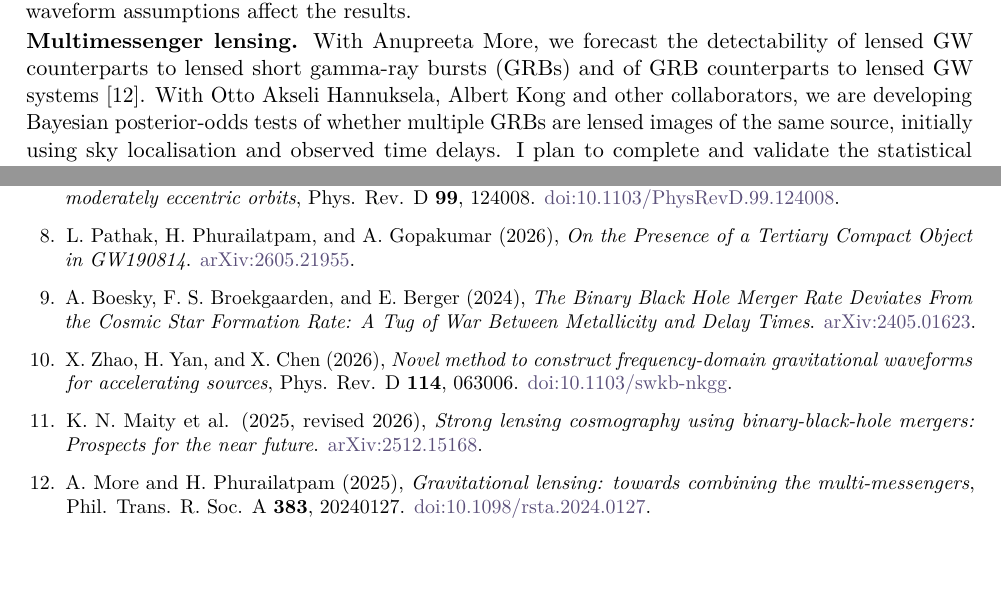
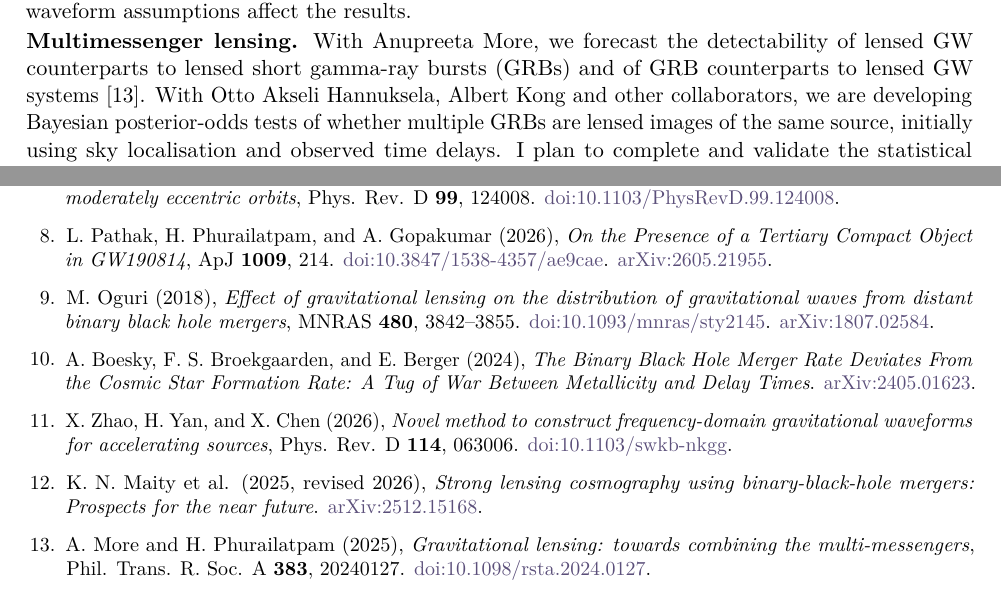
Before and after one commit to hemantaph/resume, a LaTeX document (KALVI_application/Research_Statement_IPMU.tex): two parts of pages 3 and 4 of 4, joined at a grey line, cut so that both start at the same text, the shorter picture padded with empty space. Compiled offline with pdfLaTeX.

Commit message:
Update GW190814 journal citation and reference Oguri 2018

```diff
--- a/KALVI_application/Research_Statement_IPMU.tex
+++ b/KALVI_application/Research_Statement_IPMU.tex
@@ -52,9 +52,9 @@ I have some familiarity with binary population synthesis. For a journal club, I
 \newpage
 \textbf{Eccentric waveforms.} I plan to extend \texttt{TaylorF2Ecck} with higher eccentricity orders, amplitude corrections and spin effects. Shri Krishna Anand and Basundhara Ghosh, guided by Achamveedu Gopakumar, are incorporating spin effects into the eccentric waveform prescription, targeting 3PN phasing through $\mathcal{O}(e_0^6)$ and 1PN amplitudes through $\mathcal{O}(e_0^5)$. I plan to contribute to implementing and validating these extensions using analytical checks, comparisons with independent models, and injection studies, and to pursue official \texttt{LALSuite} integration. The goal is to determine the accuracy needed to measure residual eccentricity reliably and distinguish its effects from waveform modelling errors or other astrophysical effects. Further work will target eccentric phasing through at least 3.5PN order, with possible coordination with Chandra Kant Mishra and Kaushik Paul.
 
-\textbf{Line-of-sight acceleration.} With Lalit Pathak and Achamveedu Gopakumar, I plan to extend our GW190814 analysis to more events using higher-order eccentric corrections and a more general treatment of time-dependent source acceleration, such as Zhao et al. [10]. Joint inference and injection studies will assess how well eccentricity and acceleration can be distinguished and how waveform assumptions affect the results.
+\textbf{Line-of-sight acceleration.} With Lalit Pathak and Achamveedu Gopakumar, I plan to extend our GW190814 analysis to more events using higher-order eccentric corrections and a more general treatment of time-dependent source acceleration, such as Zhao et al. [11]. Joint inference and injection studies will assess how well eccentricity and acceleration can be distinguished and how waveform assumptions affect the results.
 
-\textbf{Multimessenger lensing.} With Anupreeta More, we forecast the detectability of lensed GW counterparts to lensed short gamma-ray bursts (GRBs) and of GRB counterparts to lensed GW systems [12]. With Otto Akseli Hannuksela, Albert Kong and other collaborators, we are developing Bayesian posterior-odds tests of whether multiple GRBs are lensed images of the same source, initially using sky localisation and observed time delays. I plan to complete and validate the statistical framework, accounting for measurement uncertainties, unrelated-burst coincidences, lensing-rate priors, and GRB selection. I will then incorporate light-curve information and explore joint GW--GRB associations.
+\textbf{Multimessenger lensing.} With Anupreeta More, we forecast the detectability of lensed GW counterparts to lensed short gamma-ray bursts (GRBs) and of GRB counterparts to lensed GW systems [13]. With Otto Akseli Hannuksela, Albert Kong and other collaborators, we are developing Bayesian posterior-odds tests of whether multiple GRBs are lensed images of the same source, initially using sky localisation and observed time delays. I plan to complete and validate the statistical framework, accounting for measurement uncertainties, unrelated-burst coincidences, lensing-rate priors, and GRB selection. I will then incorporate light-curve information and explore joint GW--GRB associations.
 
 \section*{4. LVK commitments and broader contributions}
 I am a member of the LIGO Scientific Collaboration. My existing LVK/GRASP commitments include continued leadership and support of \texttt{ler} and \texttt{gwsnr}, including ISR-weighted \texttt{ler} work towards GWTC-6 and GWTC-7. Planned deliverables include updated rates and population priors for lensing analyses and improved detection-probability estimates. Eccentric waveform development and implementation are also planned GRASP activities. I intend to continue these responsibilities alongside my research at Kavli IPMU.
@@ -72,7 +72,8 @@ I have mentored undergraduate, M.Sc., and early-stage PhD researchers, taught sc
 \item H. Phurailatpam and O. A. Hannuksela (2024, revised 2026), \textit{gwsnr: A Python package for efficient signal-to-noise ratio calculations of gravitational waves}. \href{https://arxiv.org/abs/2412.09888}{arXiv:2412.09888}.
 \item H. Phurailatpam et al. (2026), \textit{Constraining initial orbital eccentricity of inspiral-dominated gravitational-wave events with an analytic approximant}, Phys. Rev. D \textbf{114}, 063003. \href{https://doi.org/10.1103/94fx-wnjx}{doi:10.1103/94fx-wnjx}.
 \item S. Tiwari et al. (2019), \textit{Ready-to-use Fourier domain templates for compact binaries inspiraling along moderately eccentric orbits}, Phys. Rev. D \textbf{99}, 124008. \href{https://doi.org/10.1103/PhysRevD.99.124008}{doi:10.1103/PhysRevD.99.124008}.
-\item L. Pathak, H. Phurailatpam, and A. Gopakumar (2026), \textit{On the Presence of a Tertiary Compact Object in GW190814}. \href{https://arxiv.org/abs/2605.21955}{arXiv:2605.21955}.
+\item L. Pathak, H. Phurailatpam, and A. Gopakumar (2026), \textit{On the Presence of a Tertiary Compact Object in GW190814}, ApJ \textbf{1009}, 214. \href{https://doi.org/10.3847/1538-4357/ae9cae}{doi:10.3847/1538-4357/ae9cae}. \href{https://arxiv.org/abs/2605.21955}{arXiv:2605.21955}.
+\item M. Oguri (2018), \textit{Effect of gravitational lensing on the distribution of gravitational waves from distant binary black hole mergers}, MNRAS \textbf{480}, 3842--3855. \href{https://doi.org/10.1093/mnras/sty2145}{doi:10.1093/mnras/sty2145}. \href{https://arxiv.org/abs/1807.02584}{arXiv:1807.02584}.
 \item A. Boesky, F. S. Broekgaarden, and E. Berger (2024), \textit{The Binary Black Hole Merger Rate Deviates From the Cosmic Star Formation Rate: A Tug of War Between Metallicity and Delay Times}. \href{https://arxiv.org/abs/2405.01623}{arXiv:2405.01623}.
 \item X. Zhao, H. Yan, and X. Chen (2026), \textit{Novel method to construct frequency-domain gravitational waveforms for accelerating sources}, Phys. Rev. D \textbf{114}, 063006. \href{https://doi.org/10.1103/swkb-nkgg}{doi:10.1103/swkb-nkgg}.
 \item K. N. Maity et al. (2025, revised 2026), \textit{Strong lensing cosmography using binary-black-hole mergers: Prospects for the near future}. \href{https://arxiv.org/abs/2512.15168}{arXiv:2512.15168}.
```
Also changed, not shown: KALVI_application/Research_Statement_IPMU.pdf, KALVI_application/Research_Statement_IPMU.tex (6 more changed lines).
